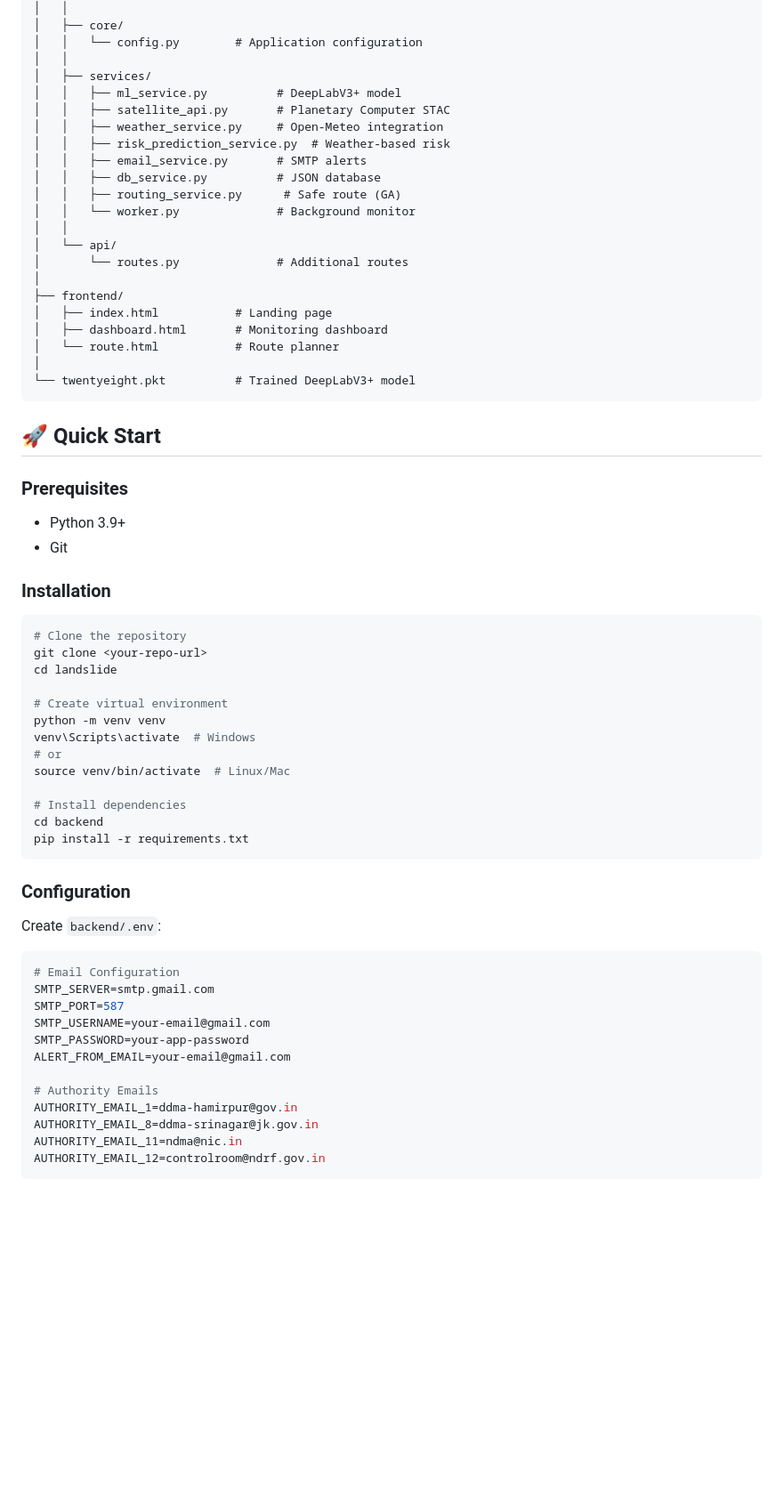
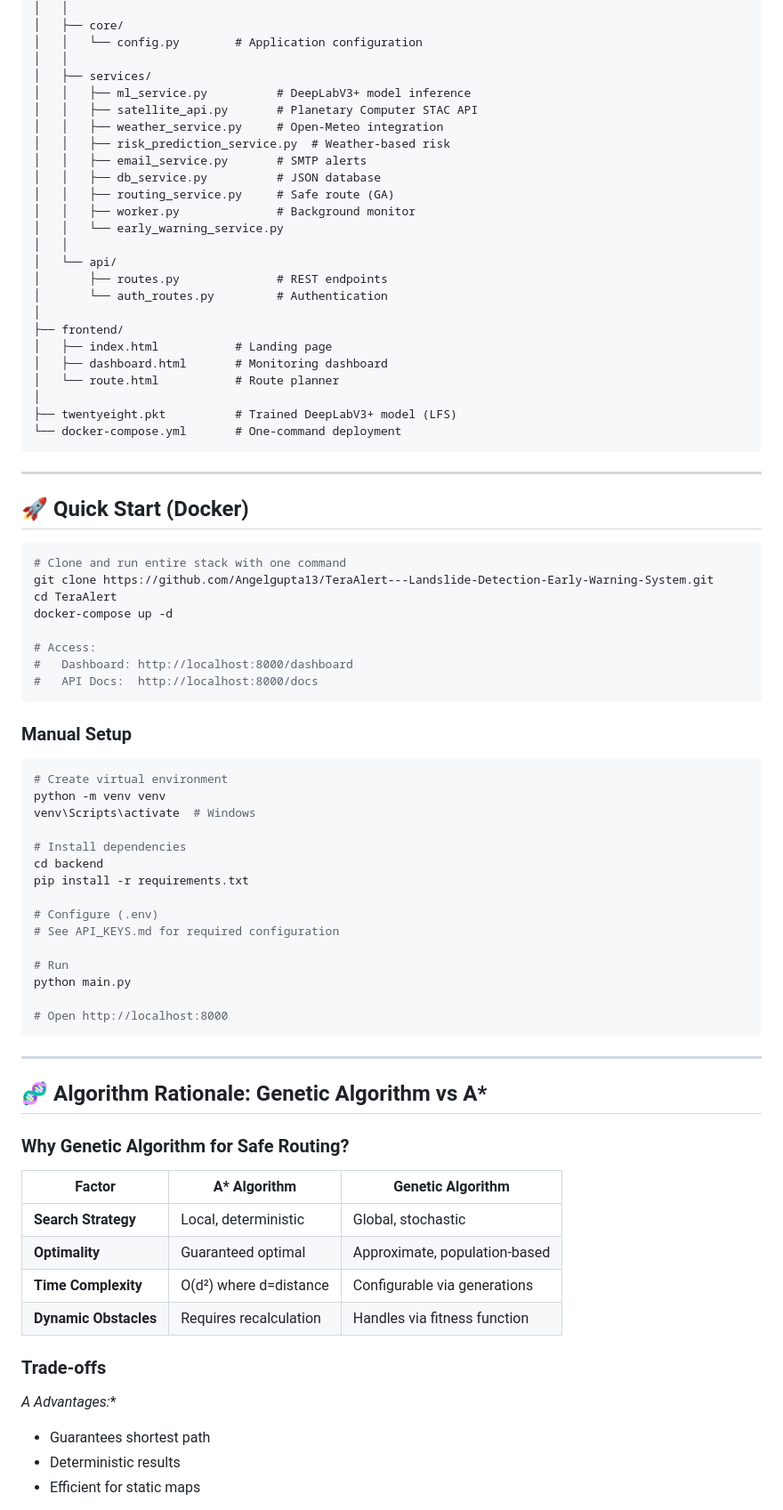
Before and after one commit to Angelgupta13/TeraAlert---Landslide-Detection-Early-Warning-System, a Markdown page: README.md, the part around one of its changes. Shown at 89% size. Rendered like a GitHub page; blank space fills up the shorter version.

Commit message:
Improve README: Results table at top, GA vs A* explanation, system architecture diagram

````diff
--- a/README.md
+++ b/README.md
@@ -68,64 +103,81 @@ landslide/
 │   │   └── config.py        # Application configuration
 │   │
 │   ├── services/
-│   │   ├── ml_service.py          # DeepLabV3+ model
-│   │   ├── satellite_api.py       # Planetary Computer STAC
+│   │   ├── ml_service.py          # DeepLabV3+ model inference
+│   │   ├── satellite_api.py       # Planetary Computer STAC API
 │   │   ├── weather_service.py     # Open-Meteo integration
 │   │   ├── risk_prediction_service.py  # Weather-based risk
 │   │   ├── email_service.py       # SMTP alerts
 │   │   ├── db_service.py          # JSON database
-│   │   ├── routing_service.py      # Safe route (GA)
-│   │   └── worker.py              # Background monitor
+│   │   ├── routing_service.py     # Safe route (GA)
+│   │   ├── worker.py              # Background monitor
+│   │   └── early_warning_service.py
 │   │
 │   └── api/
-│       └── routes.py              # Additional routes
+│       ├── routes.py              # REST endpoints
+│       └── auth_routes.py         # Authentication
 │
 ├── frontend/
 │   ├── index.html           # Landing page
 │   ├── dashboard.html       # Monitoring dashboard
 │   └── route.html           # Route planner
 │
-└── twentyeight.pkt          # Trained DeepLabV3+ model
+├── twentyeight.pkt          # Trained DeepLabV3+ model (LFS)
+└── docker-compose.yml       # One-command deployment
 ```
 
-## 🚀 Quick Start
+---
 
-### Prerequisites
-- Python 3.9+
-- Git
-
-### Installation
+## 🚀 Quick Start (Docker)
 
 ```bash
-# Clone the repository
-git clone <your-repo-url>
-cd landslide
+# Clone and run entire stack with one command
+git clone https://github.com/Angelgupta13/TeraAlert---Landslide-Detection-Early-Warning-System.git
+cd TeraAlert
+docker-compose up -d
 
+# Access:
+#   Dashboard: http://localhost:8000/dashboard
+#   API Docs:  http://localhost:8000/docs
+```
+
+### Manual Setup
+
+```bash
 # Create virtual environment
 python -m venv venv
 venv\Scripts\activate  # Windows
-# or
-source venv/bin/activate  # Linux/Mac
 
 # Install dependencies
 cd backend
 pip install -r requirements.txt
+
+# Configure (.env)
+# See API_KEYS.md for required configuration
+
+# Run
+python main.py
+
+# Open http://localhost:8000
 ```
 
-### Configuration
+---
 
-Create `backend/.env`:
+## 🧬 Algorithm Rationale: Genetic Algorithm vs A*
 
-```env
-# Email Configuration
-SMTP_SERVER=smtp.gmail.com
-SMTP_PORT=587
-SMTP_USERNAME=your-email@gmail.com
-SMTP_PASSWORD=your-app-password
-ALERT_FROM_EMAIL=your-email@gmail.com
+### Why Genetic Algorithm for Safe Routing?
 
-# Authority Emails
-AUTHORITY_EMAIL_1=ddma-hamirpur@gov.in
-AUTHORITY_EMAIL_8=ddma-srinagar@jk.gov.in
-AUTHORITY_EMAIL_11=ndma@nic.in
-AUTHORITY_EMAIL_12=controlroom@ndrf.gov.in
+| Factor | A* Algorithm | Genetic Algorithm |
+|--------|--------------|-------------------|
+| **Search Strategy** | Local, deterministic | Global, stochastic |
+| **Optimality** | Guaranteed optimal | Approximate, population-based |
+| **Time Complexity** | O(d²) where d=distance | Configurable via generations |
+| **Dynamic Obstacles** | Requires recalculation | Handles via fitness function |
+
+### Trade-offs
+
+**A* Advantages:**
+- Guarantees shortest path
+- Deterministic results
+- Efficient for static maps
+
````
Also changed, not shown: other parts of README.md (+137 -51 lines).
